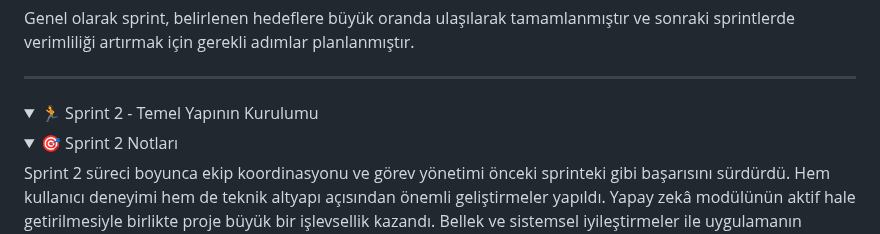
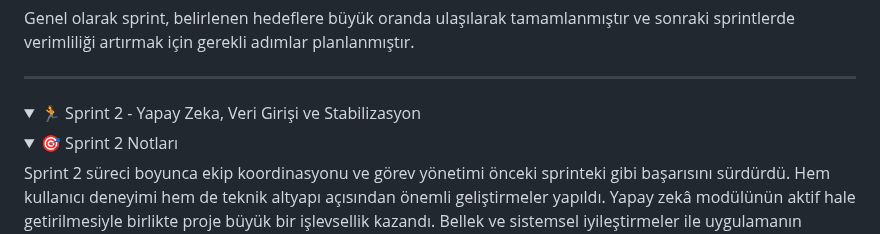
Before and after one commit to sonerbasak/Bootcamp-Team30, a Markdown page: README.md, the part around the change. Rendered like a GitHub page; folded sections open.

```diff
--- a/README.md
+++ b/README.md
@@ -187,7 +187,7 @@ GeoAI, kullanıcıların hem Türkiye hem de dünya haritası üzerinde bölgele
 ---
 
 <details>
-   <summary>🏃 Sprint 2 - Temel Yapının Kurulumu</summary>
+   <summary>🏃 Sprint 2 - Yapay Zeka, Veri Girişi ve Stabilizasyon</summary>
 
 
   <details>
```
